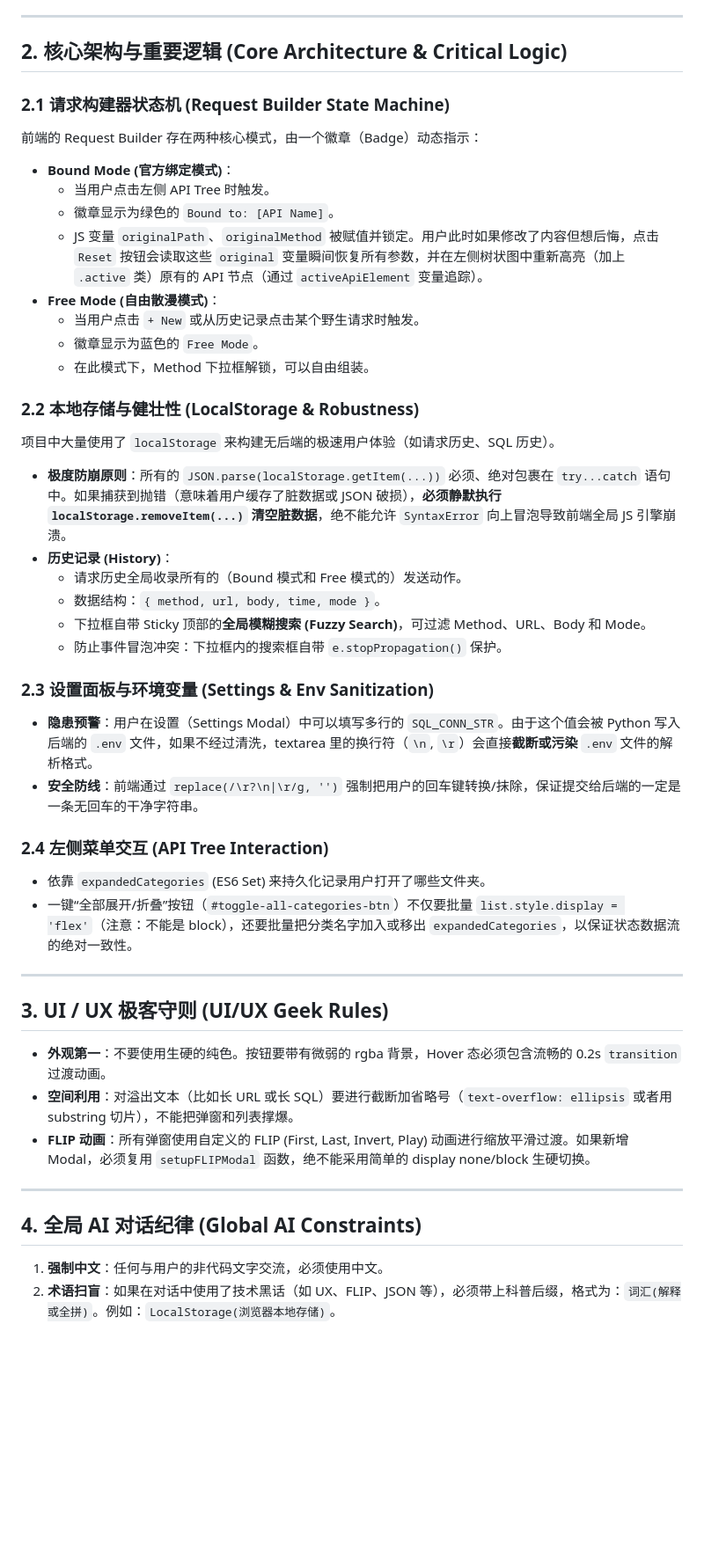
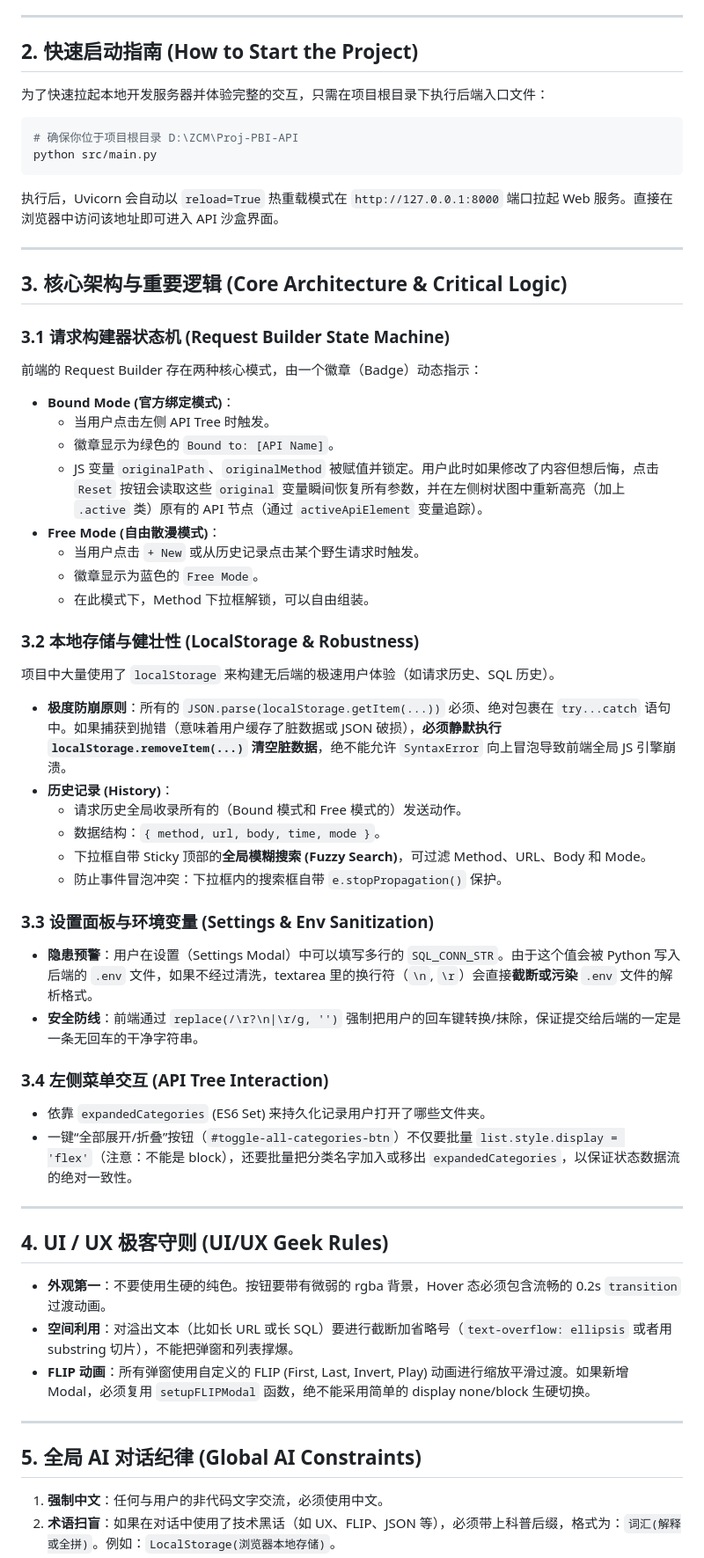
Before and after one commit to ZCM0808/Proj-PBI-API, a Markdown page: PROJECT_MEMORY.md, the part around the change. Shown at 88% size. Rendered like a GitHub page; blank space fills up the shorter version.

Commit message:
docs: 增加项目启动指南并在记忆库中完善序号结构

````diff
--- a/PROJECT_MEMORY.md
+++ b/PROJECT_MEMORY.md
@@ -15,9 +15,21 @@
 
 ---
 
-## 2. 核心架构与重要逻辑 (Core Architecture & Critical Logic)
+## 2. 快速启动指南 (How to Start the Project)
+为了快速拉起本地开发服务器并体验完整的交互，只需在项目根目录下执行后端入口文件：
 
-### 2.1 请求构建器状态机 (Request Builder State Machine)
+```bash
+# 确保你位于项目根目录 D:\ZCM\Proj-PBI-API
+python src/main.py
+```
+
+执行后，Uvicorn 会自动以 `reload=True` 热重载模式在 `http://127.0.0.1:8000` 端口拉起 Web 服务。直接在浏览器中访问该地址即可进入 API 沙盒界面。
+
+---
+
+## 3. 核心架构与重要逻辑 (Core Architecture & Critical Logic)
+
+### 3.1 请求构建器状态机 (Request Builder State Machine)
 前端的 Request Builder 存在两种核心模式，由一个徽章（Badge）动态指示：
 - **Bound Mode (官方绑定模式)**：
   - 当用户点击左侧 API Tree 时触发。
@@ -28,7 +40,7 @@
   - 徽章显示为蓝色的 `Free Mode`。
   - 在此模式下，Method 下拉框解锁，可以自由组装。
 
-### 2.2 本地存储与健壮性 (LocalStorage & Robustness)
+### 3.2 本地存储与健壮性 (LocalStorage & Robustness)
 项目中大量使用了 `localStorage` 来构建无后端的极速用户体验（如请求历史、SQL 历史）。
 - **极度防崩原则**：所有的 `JSON.parse(localStorage.getItem(...))` 必须、绝对包裹在 `try...catch` 语句中。如果捕获到抛错（意味着用户缓存了脏数据或 JSON 破损），**必须静默执行 `localStorage.removeItem(...)` 清空脏数据**，绝不能允许 `SyntaxError` 向上冒泡导致前端全局 JS 引擎崩溃。
 - **历史记录 (History)**：
@@ -37,24 +49,24 @@
   - 下拉框自带 Sticky 顶部的**全局模糊搜索 (Fuzzy Search)**，可过滤 Method、URL、Body 和 Mode。
   - 防止事件冒泡冲突：下拉框内的搜索框自带 `e.stopPropagation()` 保护。
 
-### 2.3 设置面板与环境变量 (Settings & Env Sanitization)
+### 3.3 设置面板与环境变量 (Settings & Env Sanitization)
 - **隐患预警**：用户在设置（Settings Modal）中可以填写多行的 `SQL_CONN_STR`。由于这个值会被 Python 写入后端的 `.env` 文件，如果不经过清洗，textarea 里的换行符（`\n`, `\r`）会直接**截断或污染** `.env` 文件的解析格式。
 - **安全防线**：前端通过 `replace(/\r?\n|\r/g, '')` 强制把用户的回车键转换/抹除，保证提交给后端的一定是一条无回车的干净字符串。
 
-### 2.4 左侧菜单交互 (API Tree Interaction)
+### 3.4 左侧菜单交互 (API Tree Interaction)
 - 依靠 `expandedCategories` (ES6 Set) 来持久化记录用户打开了哪些文件夹。
 - 一键“全部展开/折叠”按钮（`#toggle-all-categories-btn`）不仅要批量 `list.style.display = 'flex'`（注意：不能是 block），还要批量把分类名字加入或移出 `expandedCategories`，以保证状态数据流的绝对一致性。
 
 ---
 
-## 3. UI / UX 极客守则 (UI/UX Geek Rules)
+## 4. UI / UX 极客守则 (UI/UX Geek Rules)
 - **外观第一**：不要使用生硬的纯色。按钮要带有微弱的 rgba 背景，Hover 态必须包含流畅的 0.2s `transition` 过渡动画。
 - **空间利用**：对溢出文本（比如长 URL 或长 SQL）要进行截断加省略号（`text-overflow: ellipsis` 或者用 substring 切片），不能把弹窗和列表撑爆。
 - **FLIP 动画**：所有弹窗使用自定义的 FLIP (First, Last, Invert, Play) 动画进行缩放平滑过渡。如果新增 Modal，必须复用 `setupFLIPModal` 函数，绝不能采用简单的 display none/block 生硬切换。
 
 ---
 
-## 4. 全局 AI 对话纪律 (Global AI Constraints)
+## 5. 全局 AI 对话纪律 (Global AI Constraints)
 1. **强制中文**：任何与用户的非代码文字交流，必须使用中文。
 2. **术语扫盲**：如果在对话中使用了技术黑话（如 UX、FLIP、JSON 等），必须带上科普后缀，格式为：`词汇(解释或全拼)`。例如：`LocalStorage(浏览器本地存储)`。
 3. **Markdown 产出**：只有在用户明确许可时才能生成 `.md` 文件。如果不指定路径，默认全部写入 `C:\Users\ZCM\Desktop` 桌面目录。（注：本文档属项目内核记忆文件，经特许存放于项目根目录）。
````
